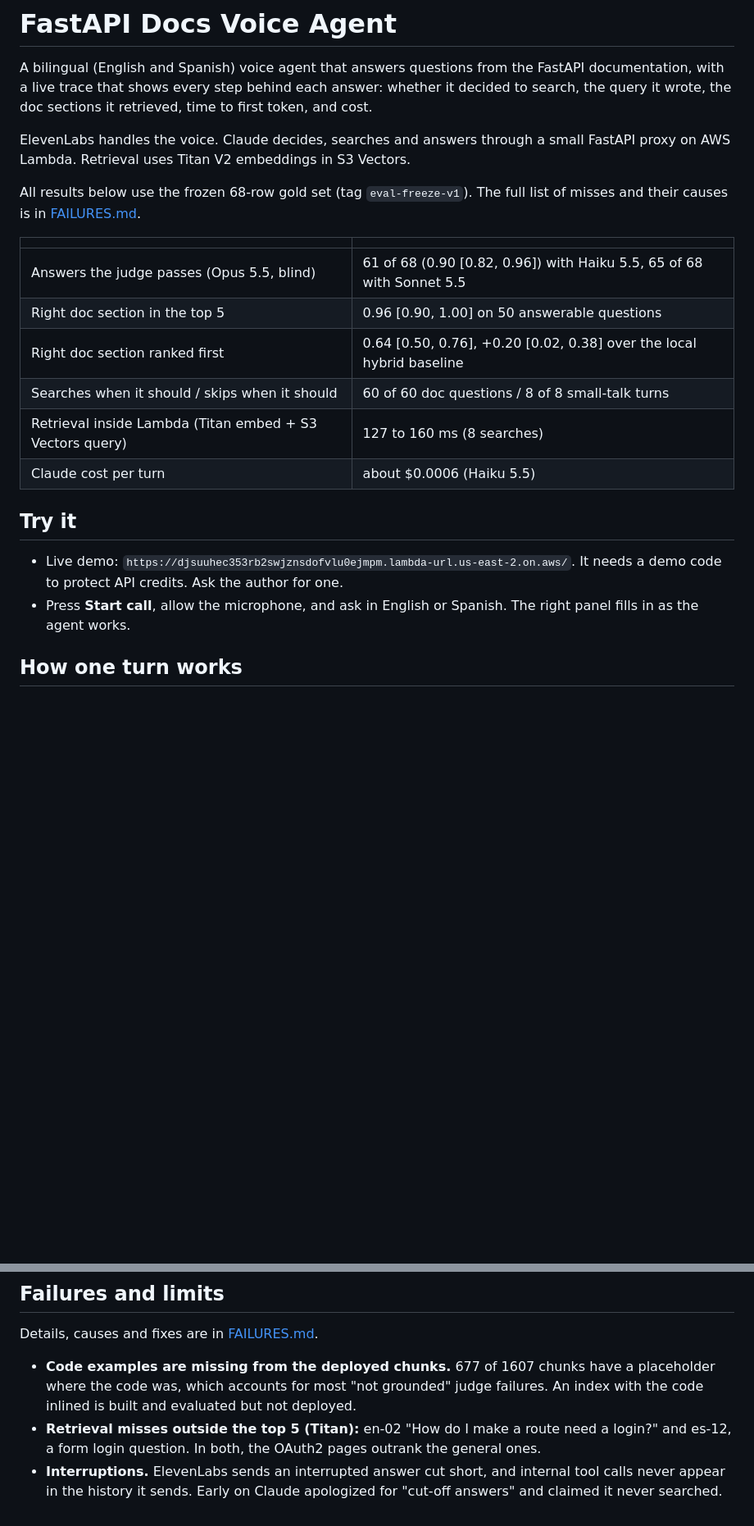
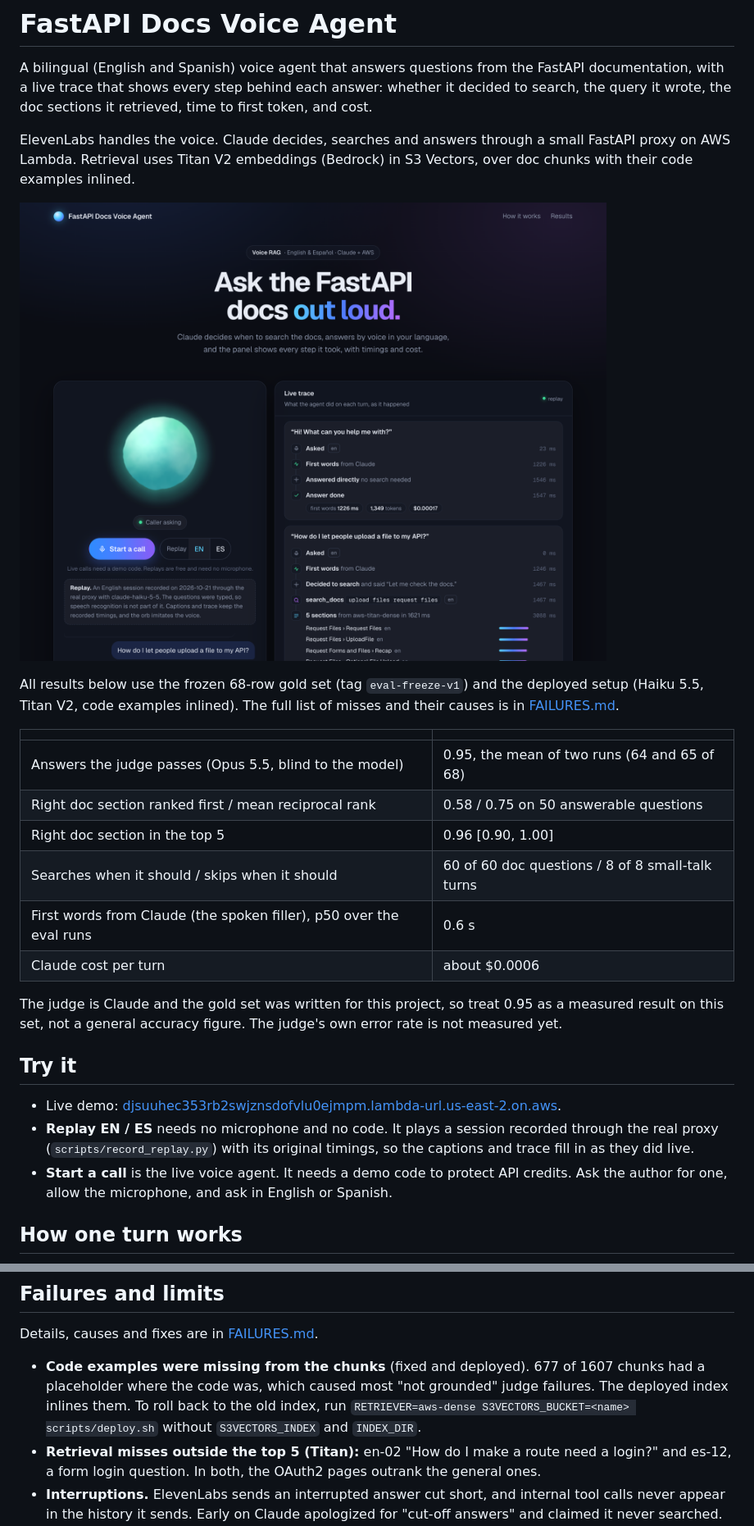
Before and after one commit to RonaldoJ24/voice-rag-agent, a Markdown page: README.md, 2 parts joined by grey strips. Shown at 82% size. GitHub-like rendering; blank space fills up the shorter version.

```diff
--- a/README.md
+++ b/README.md
@@ -2,23 +2,28 @@
 
 A bilingual (English and Spanish) voice agent that answers questions from the FastAPI documentation, with a live trace that shows every step behind each answer: whether it decided to search, the query it wrote, the doc sections it retrieved, time to first token, and cost.
 
-ElevenLabs handles the voice. Claude decides, searches and answers through a small FastAPI proxy on AWS Lambda. Retrieval uses Titan V2 embeddings in S3 Vectors.
+ElevenLabs handles the voice. Claude decides, searches and answers through a small FastAPI proxy on AWS Lambda. Retrieval uses Titan V2 embeddings (Bedrock) in S3 Vectors, over doc chunks with their code examples inlined.
 
-All results below use the frozen 68-row gold set (tag `eval-freeze-v1`). The full list of misses and their causes is in [FAILURES.md](FAILURES.md).
+![The demo page during a recorded English call: the voice orb on the left, the live trace with the search query, retrieved sections, timings and cost on the right](docs/ui.png)
+
+All results below use the frozen 68-row gold set (tag `eval-freeze-v1`) and the deployed setup (Haiku 5.5, Titan V2, code examples inlined). The full list of misses and their causes is in [FAILURES.md](FAILURES.md).
 
 | | |
 |---|---|
-| Answers the judge passes (Opus 5.5, blind) | 61 of 68 (0.90 [0.82, 0.96]) with Haiku 5.5, 65 of 68 with Sonnet 5.5 |
-| Right doc section in the top 5 | 0.96 [0.90, 1.00] on 50 answerable questions |
-| Right doc section ranked first | 0.64 [0.50, 0.76], +0.20 [0.02, 0.38] over the local hybrid baseline |
+| Answers the judge passes (Opus 5.5, blind to the model) | 0.95, the mean of two runs (64 and 65 of 68) |
+| Right doc section ranked first / mean reciprocal rank | 0.58 / 0.75 on 50 answerable questions |
+| Right doc section in the top 5 | 0.96 [0.90, 1.00] |
 | Searches when it should / skips when it should | 60 of 60 doc questions / 8 of 8 small-talk turns |
-| Retrieval inside Lambda (Titan embed + S3 Vectors query) | 127 to 160 ms (8 searches) |
-| Claude cost per turn | about $0.0006 (Haiku 5.5) |
+| First words from Claude (the spoken filler), p50 over the eval runs | 0.6 s |
+| Claude cost per turn | about $0.0006 |
+
+The judge is Claude and the gold set was written for this project, so treat 0.95 as a measured result on this set, not a general accuracy figure. The judge's own error rate is not measured yet.
 
 ## Try it
 
-- Live demo: `https://djsuuhec353rb2swjznsdofvlu0ejmpm.lambda-url.us-east-2.on.aws/`. It needs a demo code to protect API credits. Ask the author for one.
-- Press **Start call**, allow the microphone, and ask in English or Spanish. The right panel fills in as the agent works.
+- Live demo: [djsuuhec353rb2swjznsdofvlu0ejmpm.lambda-url.us-east-2.on.aws](https://djsuuhec353rb2swjznsdofvlu0ejmpm.lambda-url.us-east-2.on.aws/).
+- **Replay EN / ES** needs no microphone and no code. It plays a session recorded through the real proxy (`scripts/record_replay.py`) with its original timings, so the captions and trace fill in as they did live.
+- **Start a call** is the live voice agent. It needs a demo code to protect API credits. Ask the author for one, allow the microphone, and ask in English or Spanish.
 
 ## How one turn works
 
@@ -113,7 +122,7 @@ How the gold set was built: 25 English and 25 Spanish answerable questions writt
 
 Details, causes and fixes are in [FAILURES.md](FAILURES.md).
 
-- **Code examples are missing from the deployed chunks.** 677 of 1607 chunks have a placeholder where the code was, which accounts for most "not grounded" judge failures. An index with the code inlined is built and evaluated but not deployed.
+- **Code examples were missing from the chunks** (fixed and deployed). 677 of 1607 chunks had a placeholder where the code was, which caused most "not grounded" judge failures. The deployed index inlines them. To roll back to the old index, run `RETRIEVER=aws-dense S3VECTORS_BUCKET=<name> scripts/deploy.sh` without `S3VECTORS_INDEX` and `INDEX_DIR`.
 - **Retrieval misses outside the top 5 (Titan):** en-02 "How do I make a route need a login?" and es-12, a form login question. In both, the OAuth2 pages outrank the general ones.
 - **Interruptions.** ElevenLabs sends an interrupted answer cut short, and internal tool calls never appear in the history it sends. Early on Claude apologized for "cut-off answers" and claimed it never searched. The prompt now tells it to ignore both.
 - **Not measured yet:** the judge's error rate (pending human spot-check), p50 and p95 latency over many calls, and credits per minute of voice.
```
Also changed, not shown: other parts of README.md (+11 -7 lines), FAILURES.md (+3 -1 lines), STATE.md (+3 -2 lines).
